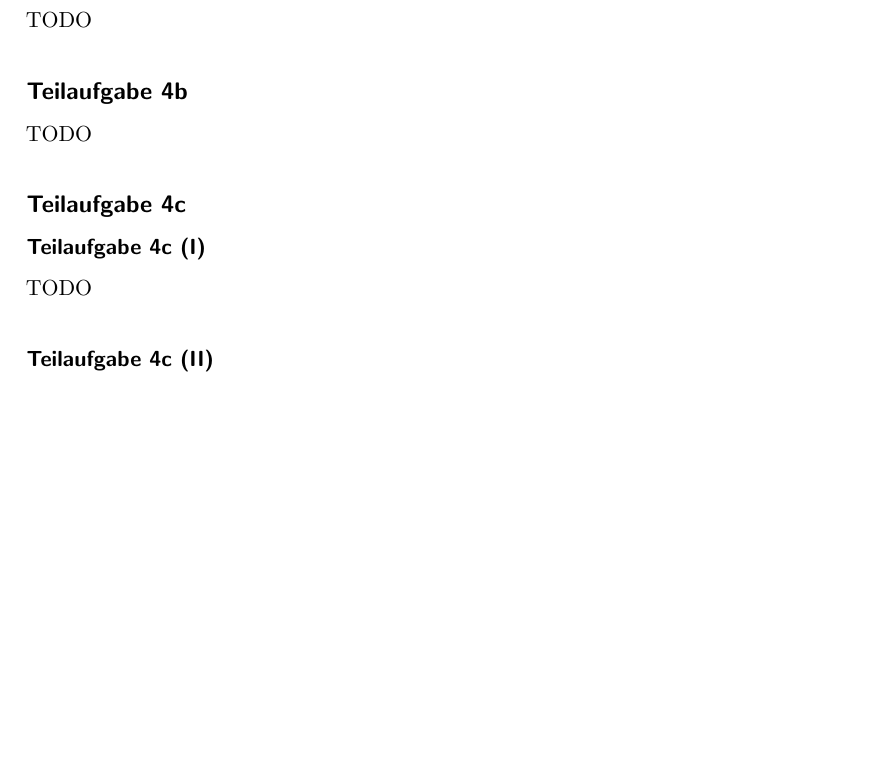
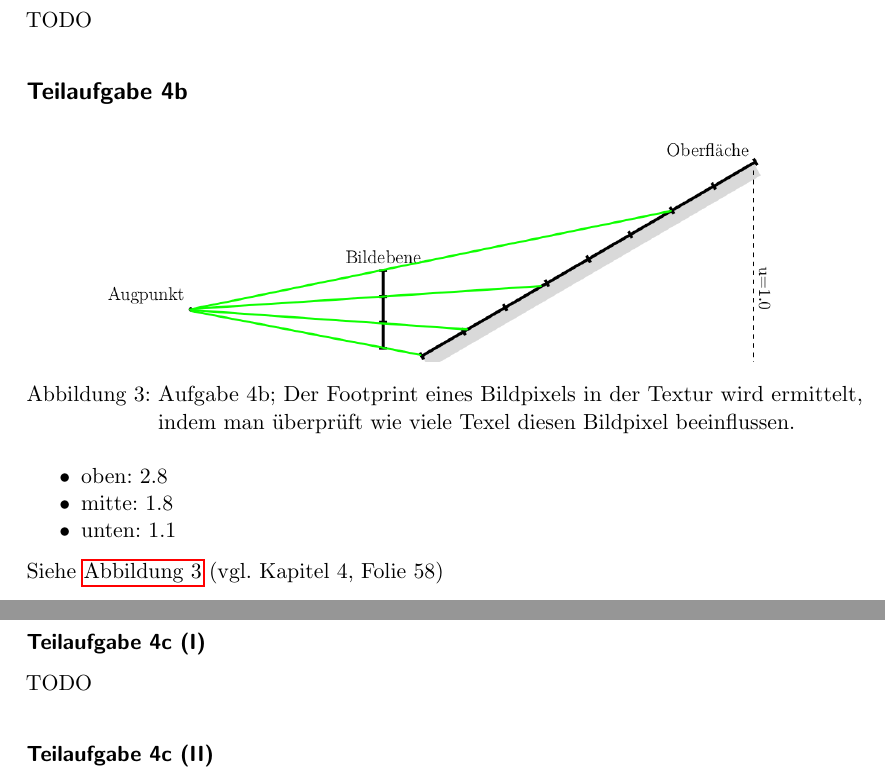
Before and after one commit to MartinThoma/KIT-Musterloesungen, a LaTeX document (CG/2014-Hauptklausur/2014-Hauptklausur.tex): part of page 4 of 12 before the commit and two parts of pages 4 and 5 of 12 after it, the two joined at a grey line, cut so that both start at the same text, the shorter picture padded with empty space. Compiled offline with pdfLaTeX.

Commit message:
Add solution for 4b

```diff
--- a/CG/2014-Hauptklausur/2014-Hauptklausur.tex
+++ b/CG/2014-Hauptklausur/2014-Hauptklausur.tex
@@ -129,7 +129,23 @@ rotiert um $\theta$ um den Ursprung (gegen den Uhrzeigersinn.)
 \subsection*{Teilaufgabe 4a}
 TODO
 \subsection*{Teilaufgabe 4b}
-TODO
+\begin{figure}[h]
+    \centering
+    \includegraphics*[width=0.8\linewidth, keepaspectratio]{4b.png}
+    \caption{Aufgabe 4b; Der Footprint eines Bildpixels in der Textur wird
+             ermittelt, indem man überprüft wie viele Texel diesen Bildpixel
+             beeinflussen.}
+    \label{fig:4b}
+\end{figure}
+
+\begin{itemize}
+    \item oben: 2.8
+    \item mitte: 1.8
+    \item unten: 1.1
+\end{itemize}
+
+Siehe \cref{fig:4b} (vgl. Kapitel 4, Folie 58)
+
 \subsection*{Teilaufgabe 4c}
 \subsubsection*{Teilaufgabe 4c (I)}
 TODO
```
Also changed, not shown: CG/2014-Hauptklausur/2014-Hauptklausur.pdf, CG/2014-Hauptklausur/4b.png (added).
